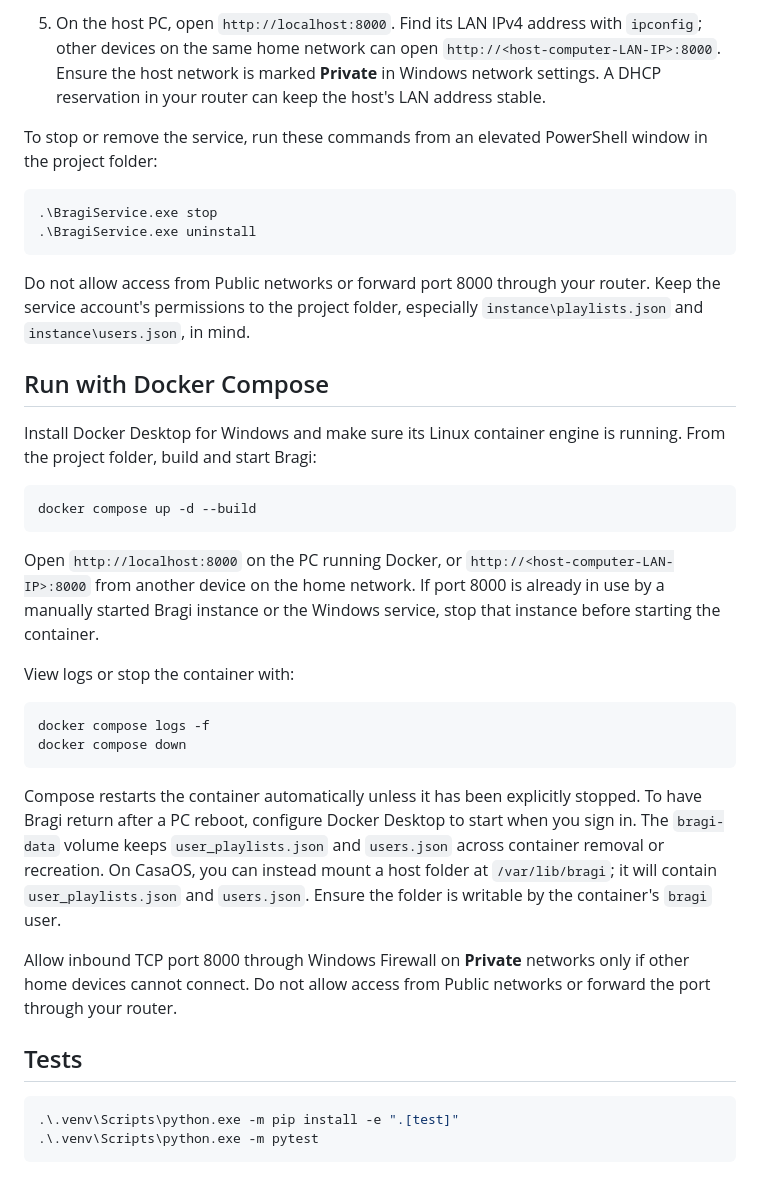
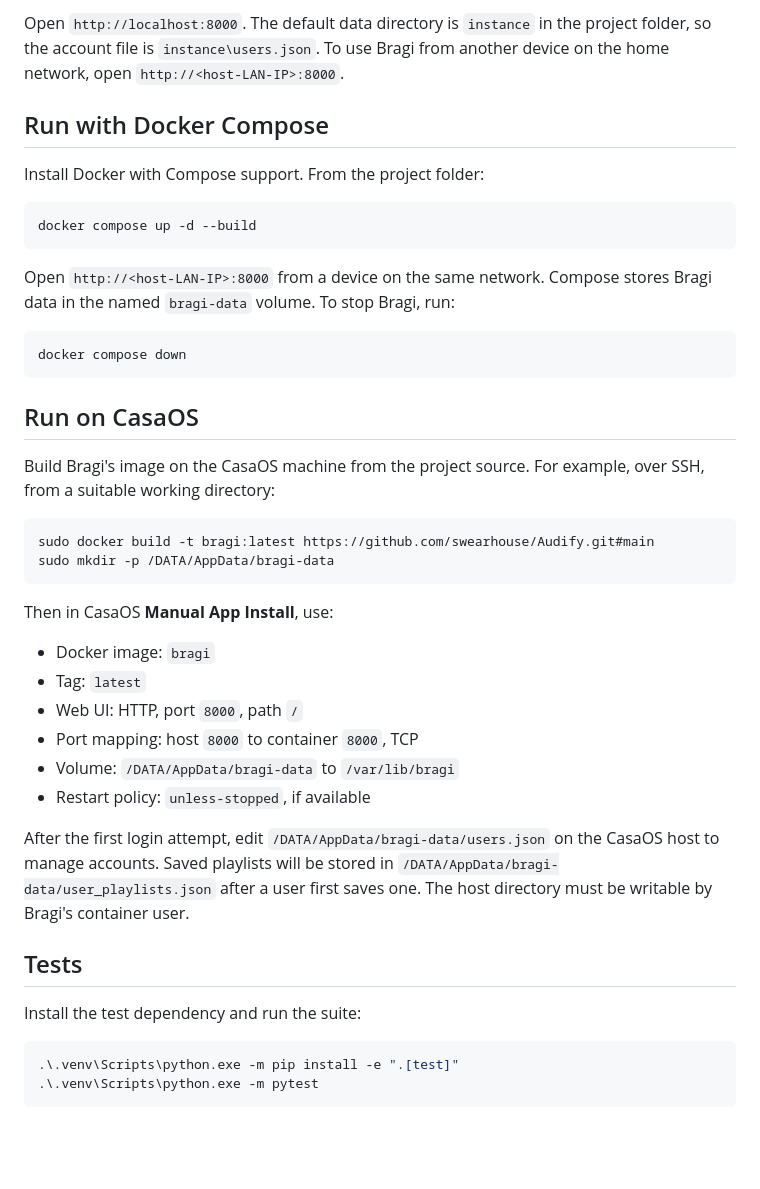
Before and after one commit to swearhouse/Audify, a Markdown page: README.md, the part around one of its changes. Rendered like a GitHub page; blank space fills up the shorter version.

Commit message:
cleaned up readme.md

````diff
--- a/README.md
+++ b/README.md
@@ -85,55 +72,50 @@ signed in, install it as a Windows service using WinSW:
-5. On the host PC, open `http://localhost:8000`. Find its LAN IPv4 address
-   with `ipconfig`; other devices on the same home network can open
-   `http://<host-computer-LAN-IP>:8000`. Ensure the host network is marked
-   **Private** in Windows network settings. A DHCP reservation in your router
-   can keep the host's LAN address stable.
-
-To stop or remove the service, run these commands from an elevated PowerShell
-window in the project folder:
-
-```powershell
-.\BragiService.exe stop
-.\BragiService.exe uninstall
-```
-
-Do not allow access from Public networks or forward port 8000 through your
-router. Keep the service account's permissions to the project folder,
-especially `instance\playlists.json` and `instance\users.json`, in mind.
+Open `http://localhost:8000`. The default data directory is `instance` in the
+project folder, so the account file is `instance\users.json`. To use Bragi
+from another device on the home network, open `http://<host-LAN-IP>:8000`.
 
 ## Run with Docker Compose
 
-Install Docker Desktop for Windows and make sure its Linux container engine is
-running. From the project folder, build and start Bragi:
+Install Docker with Compose support. From the project folder:
 
-```powershell
+```bash
 docker compose up -d --build
 ```
 
-Open `http://localhost:8000` on the PC running Docker, or
-`http://<host-computer-LAN-IP>:8000` from another device on the home network.
-If port 8000 is already in use by a manually started Bragi instance or the
-Windows service, stop that instance before starting the container.
+Open `http://<host-LAN-IP>:8000` from a device on the same network. Compose
+stores Bragi data in the named `bragi-data` volume. To stop Bragi, run:
 
-View logs or stop the container with:
-
-```powershell
-docker compose logs -f
+```bash
 docker compose down
 ```
 
-Compose restarts the container automatically unless it has been explicitly
-stopped. To have Bragi return after a PC reboot, configure Docker Desktop to
-start when you sign in. The `bragi-data` volume keeps `user_playlists.json`
-and `users.json` across container removal or recreation. On CasaOS, you can
-instead mount a host folder at `/var/lib/bragi`; it will contain
-`user_playlists.json` and `users.json`. Ensure the folder is writable by the
-container's `bragi` user.
+## Run on CasaOS
 
-Allow inbound TCP port 8000 through Windows Firewall on **Private** networks
-only if other home devices cannot connect. Do not allow access from Public
-networks or forward the port through your router.
+Build Bragi's image on the CasaOS machine from the project source. For example,
+over SSH, from a suitable working directory:
+
+```bash
+sudo docker build -t bragi:latest https://github.com/swearhouse/Audify.git#main
+sudo mkdir -p /DATA/AppData/bragi-data
+```
+
+Then in CasaOS **Manual App Install**, use:
+
+- Docker image: `bragi`
+- Tag: `latest`
+- Web UI: HTTP, port `8000`, path `/`
+- Port mapping: host `8000` to container `8000`, TCP
+- Volume: `/DATA/AppData/bragi-data` to `/var/lib/bragi`
+- Restart policy: `unless-stopped`, if available
+
+After the first login attempt, edit
+`/DATA/AppData/bragi-data/users.json` on the CasaOS host to manage accounts.
+Saved playlists will be stored in
+`/DATA/AppData/bragi-data/user_playlists.json` after a user first saves one.
+The host directory must be writable by Bragi's container user.
 
 ## Tests
+
+Install the test dependency and run the suite:
 
 ```powershell
 .\.venv\Scripts\python.exe -m pip install -e ".[test]"
````
Also changed, not shown: other parts of README.md (+58 -71 lines).
